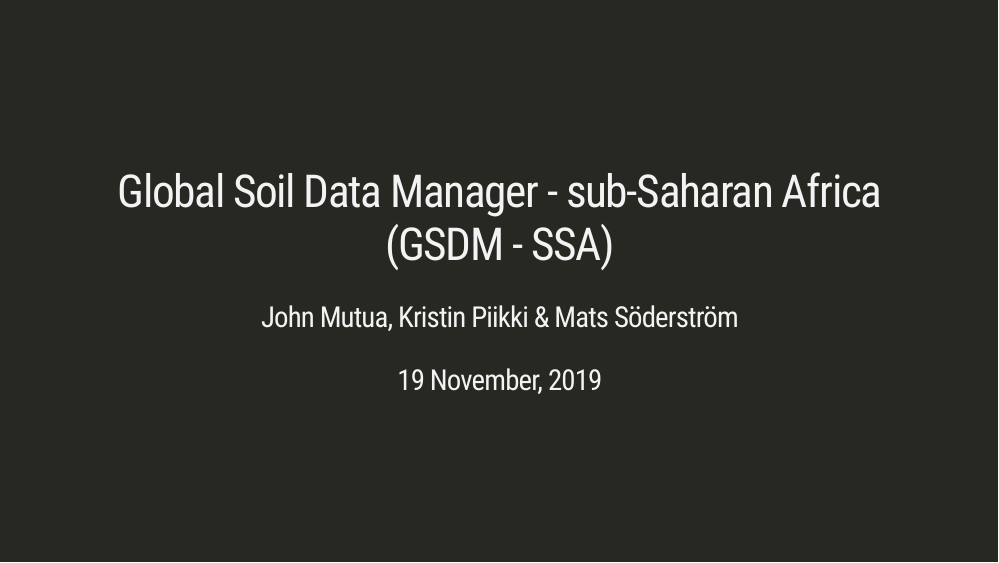
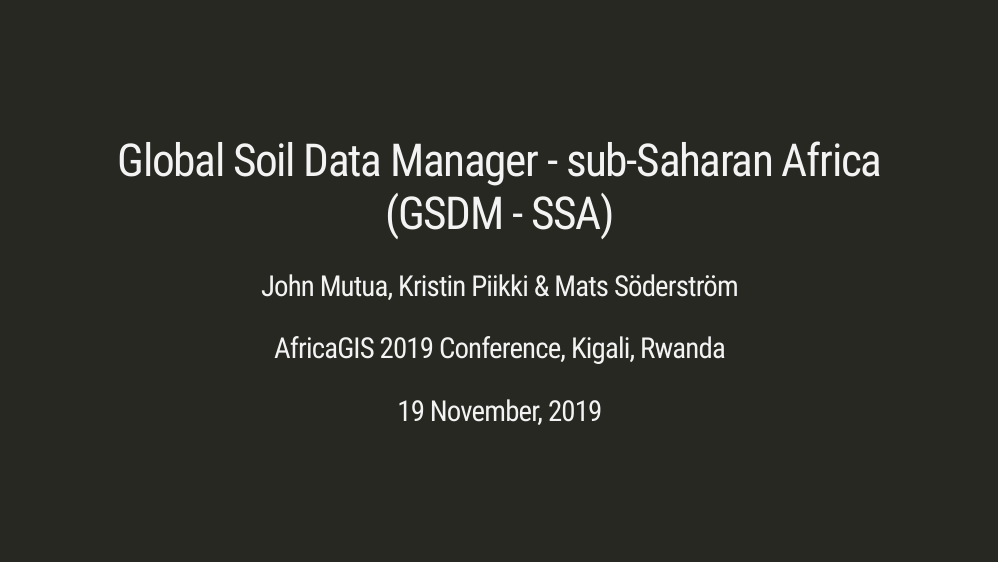
Before and after one commit to jyumbya/gsdm-ssa-africagis2019, an R Markdown document (index.Rmd): page 1 of 15. The pictures show the slides in the output file index.html that the author committed with the source; the slides are laid out offline by our stand-in for remark.js, each with all of its steps uncovered, in fonts that may differ from those the slides ask for, and without slide numbers, shadows or browser add-ons; a font, style sheet, LaTeX package, included part or bibliography that could not be used is replaced or left out.

Commit message:
added title

```diff
--- a/index.Rmd
+++ b/index.Rmd
@@ -2,7 +2,7 @@
 title: "Global Soil Data Manager - sub-Saharan Africa (GSDM - SSA)"
 subtitle: ""
 author: "John Mutua, Kristin Piikki & Mats Söderström"
-institute: ""
+institute: "AfricaGIS 2019 Conference, Kigali, Rwanda"
 date: "`r format(Sys.time(), '%d %B, %Y')`"
 output:
   xaringan::moon_reader:
```
Also changed, not shown: index.html.
